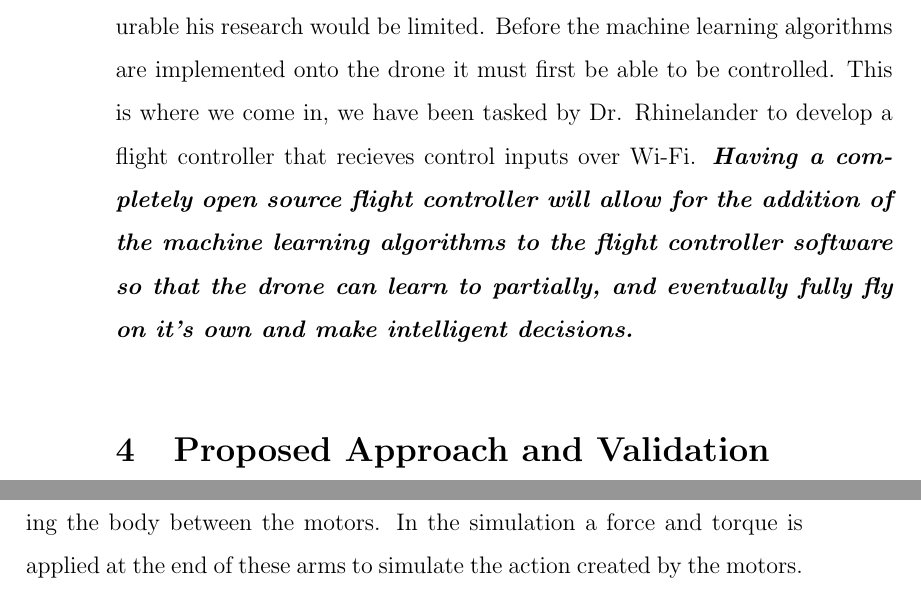
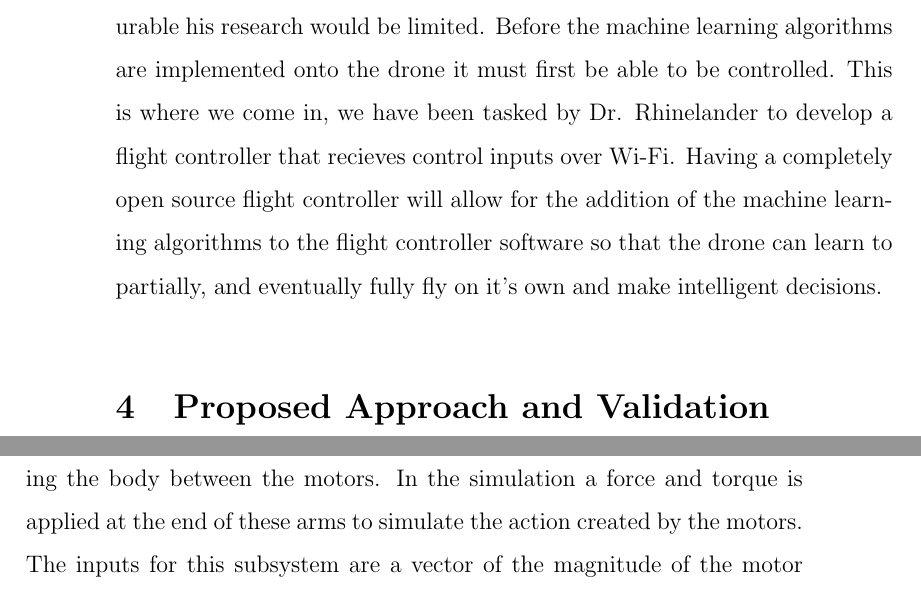
Before and after one commit to Brendoncamm/SYP, a LaTeX paper (Documents/First Semester Report/report.tex, which reads Documents/First Semester Report/Section Verbatim/background_significance.tex): two parts of pages 11 and 16 of 27, joined at a grey line, cut so that both start at the same text. Compiled offline with pdfLaTeX.

Commit message:
Updated Report

```diff
--- a/Documents/First Semester Report/Section Verbatim/background_significance.tex
+++ b/Documents/First Semester Report/Section Verbatim/background_significance.tex
@@ -5,4 +5,4 @@ Machine learning is defined as the science of getting computers to act without b
 
 Quadrotor drones have been on the rise in popularity in the last several years due to their simplistic mechanical design and many practical uses. The application of these drones vary from a hobbyist flying around their neighbourhood to military personnel carrying out high risk missions. A video recording device of some sort is generally attached to the drone and the video feed is relayed to a basesation for the operator to gain a field of view (FOV) of an area of interest. Having the capability to have a continuous video feed allows the drone to be used for many practical applications including but not limited to: Traffic condition monitoring and surveillance missions. While these drones are very sophisticated and advanced devices they are are missing one aspect that is very important to further Dr. Rhinelanders research: They are not totally configurable.
 
-As mentioned, Dr.Rhinelanders research is concerned with on-line machine learning algorithms and without a platform that is completely configurable his research would be limited. Before the machine learning algorithms are implemented onto the drone it must first be able to be controlled. This is where we come in, we have been tasked by Dr. Rhinelander to develop a flight controller that recieves control inputs over Wi-Fi. \textbf{\textit{Having a completely open source flight controller will allow for the addition of the machine learning algorithms to the flight controller software so that the drone can learn to partially, and eventually fully fly on it's own and make intelligent decisions.} }
+As mentioned, Dr.Rhinelanders research is concerned with on-line machine learning algorithms and without a platform that is completely configurable his research would be limited. Before the machine learning algorithms are implemented onto the drone it must first be able to be controlled. This is where we come in, we have been tasked by Dr. Rhinelander to develop a flight controller that recieves control inputs over Wi-Fi. Having a completely open source flight controller will allow for the addition of the machine learning algorithms to the flight controller software so that the drone can learn to partially, and eventually fully fly on it's own and make intelligent decisions.
```
Also changed, not shown: Documents/First Semester Report/report.pdf.
